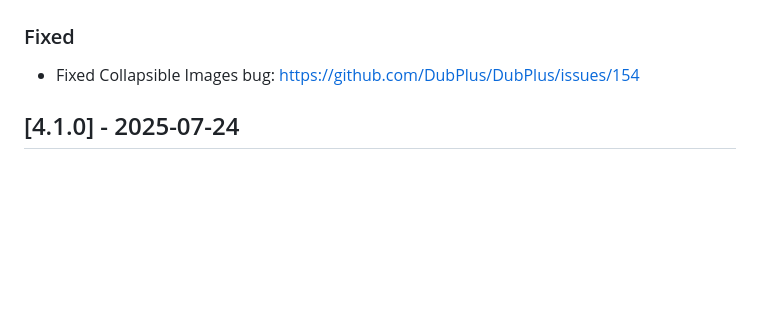
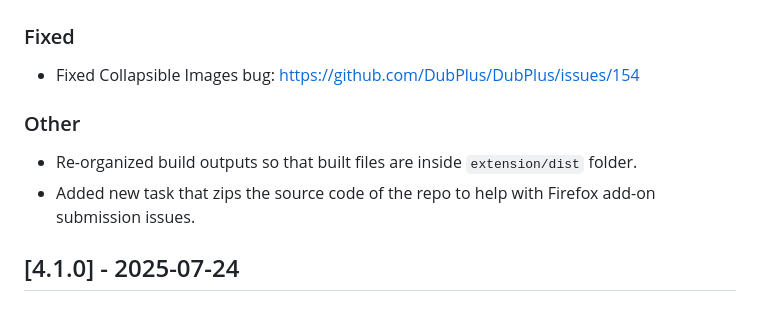
Before and after one commit to DubPlus/DubPlus, a Markdown page: CHANGELOG.md, the part around the change. Rendered like a GitHub page; blank space fills up the shorter version.

Commit message:
update changelond

```diff
--- a/CHANGELOG.md
+++ b/CHANGELOG.md
@@ -8,6 +8,11 @@ This project adheres to [Semantic Versioning](http://semver.org/).
 ### Fixed
 
 - Fixed Collapsible Images bug: https://github.com/DubPlus/DubPlus/issues/154
+
+### Other
+
+- Re-organized build outputs so that built files are inside `extension/dist` folder.
+- Added new task that zips the source code of the repo to help with Firefox add-on submission issues.
 
 ## [4.1.0] - 2025-07-24
 
```
